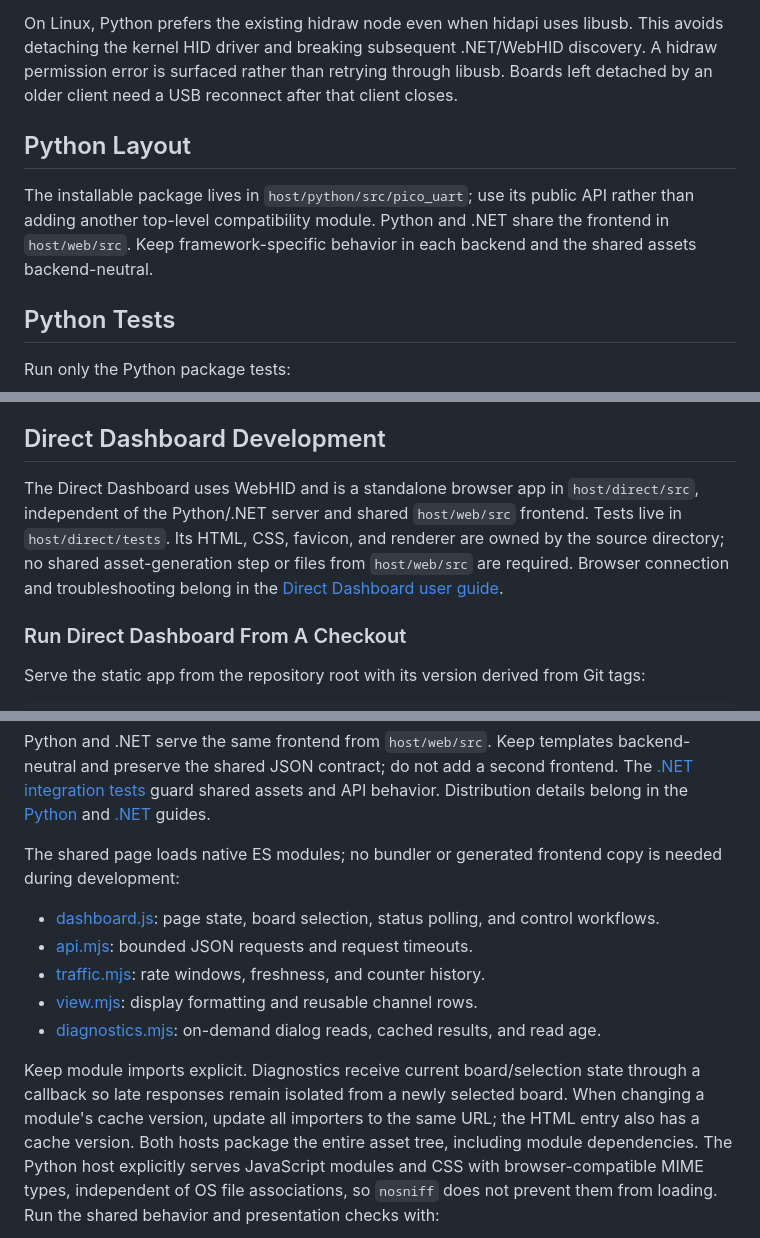
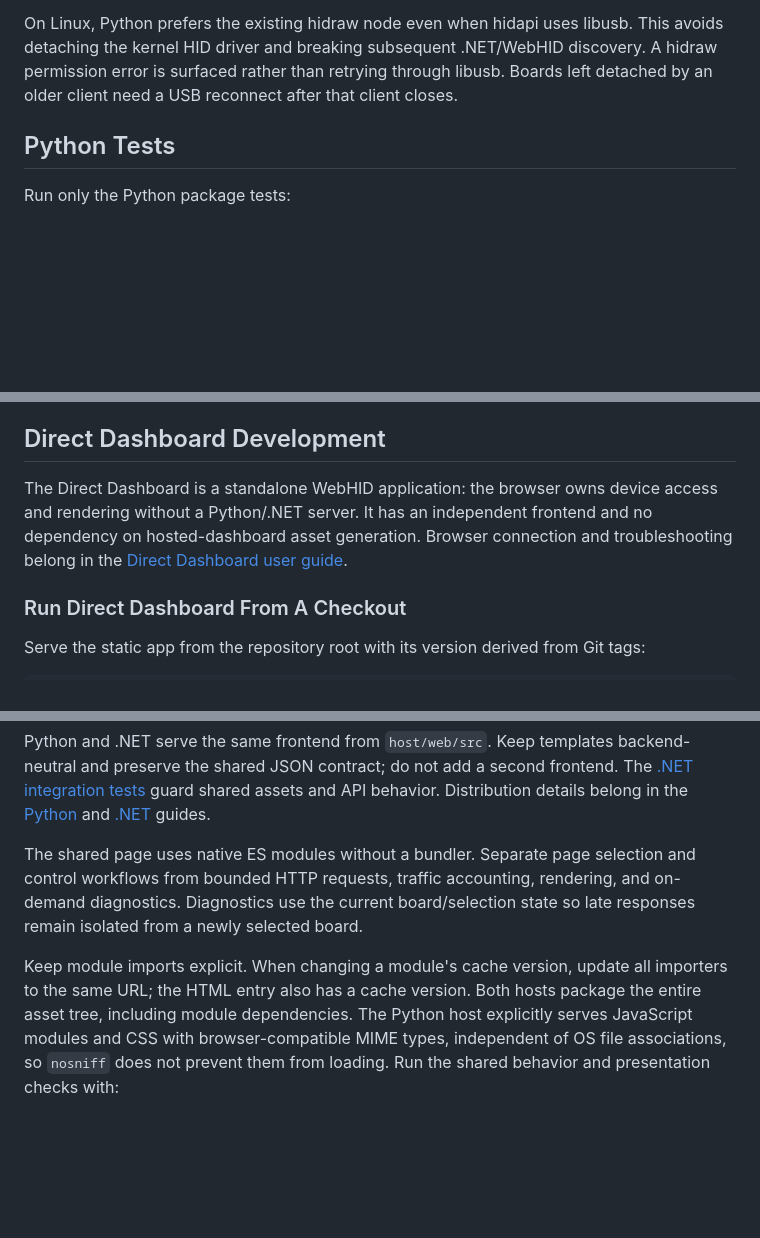
Before and after one commit to djwinter29-oss/PicoUart, a Markdown page: docs/development/host-tools.md, 3 parts joined by grey strips. GitHub-like rendering; blank space fills up the shorter version.

```diff
--- a/docs/development/host-tools.md
+++ b/docs/development/host-tools.md
@@ -50,12 +105,6 @@ On Linux, Python prefers the existing hidraw node even when hidapi uses libusb.
 driver and breaking subsequent .NET/WebHID discovery. A hidraw permission error is surfaced rather than retrying through
 libusb. Boards left detached by an older client need a USB reconnect after that client closes.
 
-## Python Layout
-
-The installable package lives in `host/python/src/pico_uart`; use its public API rather than adding another top-level
-compatibility module. Python and .NET share the frontend in `host/web/src`. Keep framework-specific behavior in each backend
-and the shared assets backend-neutral.
-
 ## Python Tests
 
 Run only the Python package tests:
@@ -351,10 +370,9 @@ installation belongs in the [.NET host guide](../../host/dotnet/README.md#instal
 
 ## Direct Dashboard Development
 
-The Direct Dashboard uses WebHID and is a standalone browser app in `host/direct/src`, independent of the Python/.NET
-server and shared `host/web/src` frontend. Tests live in `host/direct/tests`. Its HTML, CSS, favicon, and renderer are owned
-by the source directory; no shared asset-generation step
-or files from `host/web/src` are required. Browser connection and troubleshooting belong in the
+The Direct Dashboard is a standalone WebHID application: the browser owns device access and rendering without a
+Python/.NET server. It has an independent frontend and no dependency on hosted-dashboard asset generation.
+Browser connection and troubleshooting belong in the
 [Direct Dashboard user guide](../../host/direct/README.md).
 
 <a id="run-webhid-from-a-checkout"></a>
@@ -426,16 +444,11 @@ contract; do not add a second frontend. The [.NET integration tests](../../tests
 shared assets and API behavior. Distribution details belong in the [Python](../../host/python/README.md) and
 [.NET](../../host/dotnet/README.md) guides.
 
-The shared page loads native ES modules; no bundler or generated frontend copy is needed during development:
+The shared page uses native ES modules without a bundler. Separate page selection and control workflows from bounded
+HTTP requests, traffic accounting, rendering, and on-demand diagnostics. Diagnostics use the current board/selection
+state so late responses remain isolated from a newly selected board.
 
-- [dashboard.js](../../host/web/src/js/dashboard.js): page state, board selection, status polling, and control workflows.
-- [api.mjs](../../host/web/src/js/api.mjs): bounded JSON requests and request timeouts.
-- [traffic.mjs](../../host/web/src/js/traffic.mjs): rate windows, freshness, and counter history.
-- [view.mjs](../../host/web/src/js/view.mjs): display formatting and reusable channel rows.
-- [diagnostics.mjs](../../host/web/src/js/diagnostics.mjs): on-demand dialog reads, cached results, and read age.
-
-Keep module imports explicit. Diagnostics receive current board/selection state through a callback so late responses
-remain isolated from a newly selected board. When changing a module's cache version, update all importers to the same
+Keep module imports explicit. When changing a module's cache version, update all importers to the same
 URL; the HTML entry also has a cache version. Both hosts package the entire asset tree, including module dependencies.
 The Python host explicitly serves JavaScript modules and CSS with browser-compatible MIME types, independent of OS
 file associations, so `nosniff` does not prevent them from loading.
```
Also changed, not shown: other parts of docs/development/host-tools.md (+108 -54 lines).
